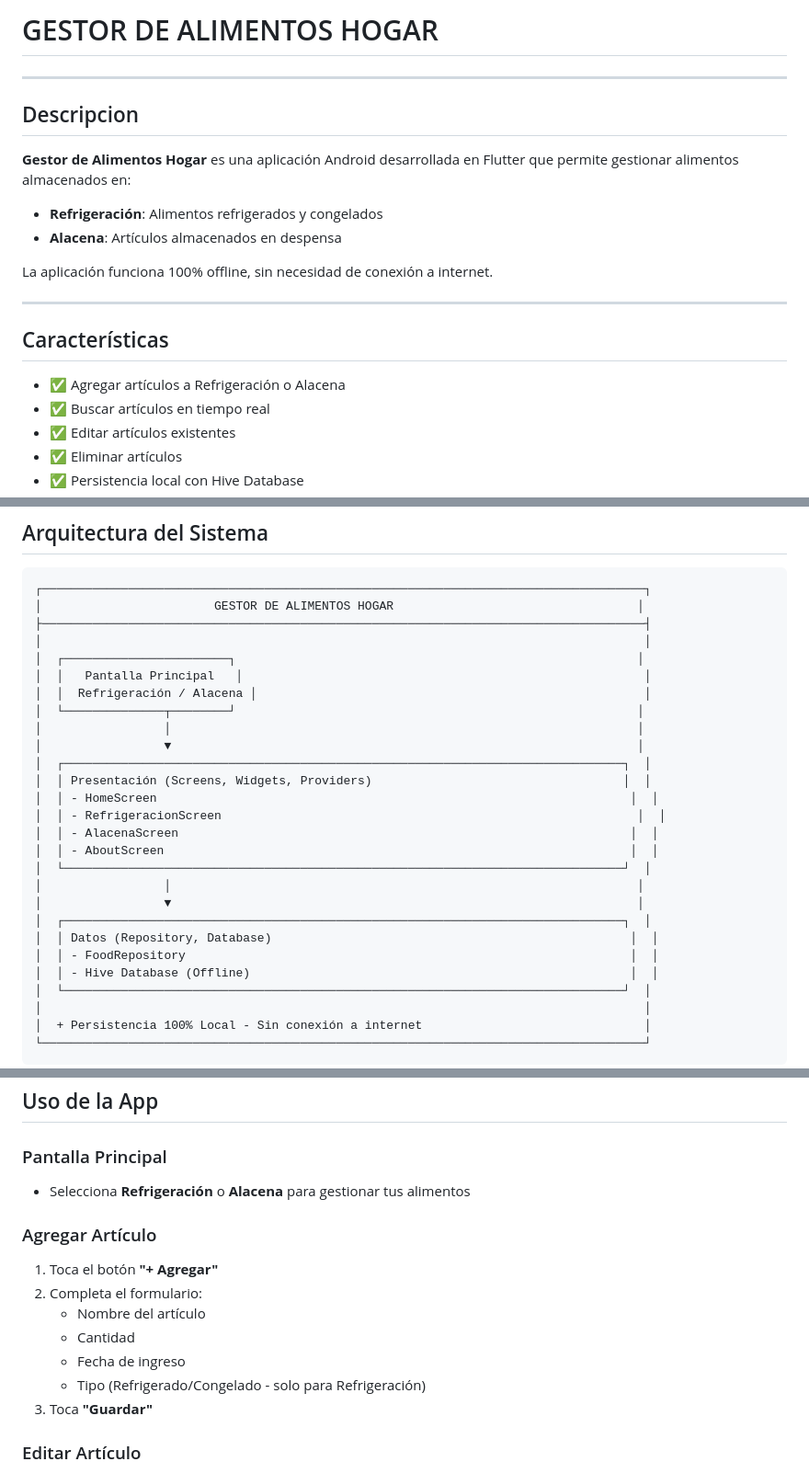
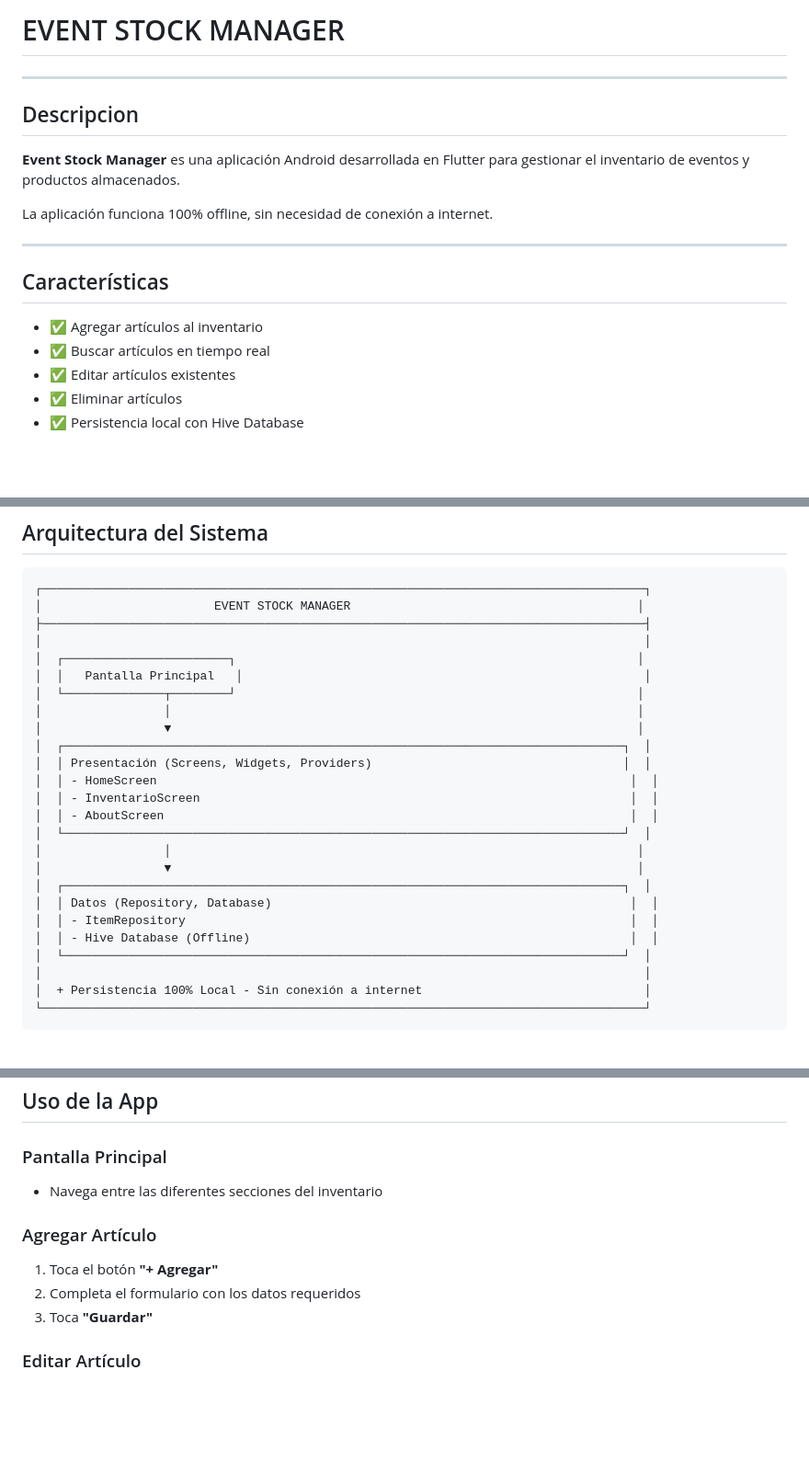
Before and after one commit to ieharo1/EVENT-STOCK-MANAGER, a Markdown page: README.md, 3 parts joined by grey strips. Shown at 92% size. Rendered like a GitHub page; blank space fills up the shorter version.

Commit message:
Update README: Correct app name to EVENT STOCK MANAGER

````diff
--- a/README.md
+++ b/README.md
@@ -1,13 +1,10 @@
-# GESTOR DE ALIMENTOS HOGAR
+# EVENT STOCK MANAGER
 
 ---
 
 ## Descripcion
 
-**Gestor de Alimentos Hogar** es una aplicación Android desarrollada en Flutter que permite gestionar alimentos almacenados en:
-
-- **Refrigeración**: Alimentos refrigerados y congelados
-- **Alacena**: Artículos almacenados en despensa
+**Event Stock Manager** es una aplicación Android desarrollada en Flutter para gestionar el inventario de eventos y productos almacenados.
 
 La aplicación funciona 100% offline, sin necesidad de conexión a internet.
 
@@ -15,7 +12,7 @@ La aplicación funciona 100% offline, sin necesidad de conexión a internet.
 
 ## Características
 
-- ✅ Agregar artículos a Refrigeración o Alacena
+- ✅ Agregar artículos al inventario
 - ✅ Buscar artículos en tiempo real
 - ✅ Editar artículos existentes
 - ✅ Eliminar artículos
@@ -31,27 +28,25 @@ La aplicación funciona 100% offline, sin necesidad de conexión a internet.
 
 ```
 ┌────────────────────────────────────────────────────────────────────────────────────┐
-│                        GESTOR DE ALIMENTOS HOGAR                                  │
+│                        EVENT STOCK MANAGER                                        │
 ├────────────────────────────────────────────────────────────────────────────────────┤
 │                                                                                    │
 │  ┌───────────────────────┐                                                        │
 │  │   Pantalla Principal   │                                                        │
-│  │  Refrigeración / Alacena │                                                      │
 │  └──────────────┬────────┘                                                        │
 │                 │                                                                 │
 │                 ▼                                                                 │
 │  ┌──────────────────────────────────────────────────────────────────────────────┐  │
 │  │ Presentación (Screens, Widgets, Providers)                                   │  │
 │  │ - HomeScreen                                                                  │  │
-│  │ - RefrigeracionScreen                                                          │  │
-│  │ - AlacenaScreen                                                               │  │
+│  │ - InventarioScreen                                                            │  │
 │  │ - AboutScreen                                                                 │  │
 │  └──────────────────────────────────────────────────────────────────────────────┘  │
 │                 │                                                                 │
 │                 ▼                                                                 │
 │  ┌──────────────────────────────────────────────────────────────────────────────┐  │
 │  │ Datos (Repository, Database)                                                  │  │
-│  │ - FoodRepository                                                              │  │
+│  │ - ItemRepository                                                              │  │
 │  │ - Hive Database (Offline)                                                     │  │
 │  └──────────────────────────────────────────────────────────────────────────────┘  │
 │                                                                                    │
@@ -154,15 +149,11 @@ flutter build apk --release
 ## Uso de la App
 
 ### Pantalla Principal
-- Selecciona **Refrigeración** o **Alacena** para gestionar tus alimentos
+- Navega entre las diferentes secciones del inventario
 
 ### Agregar Artículo
 1. Toca el botón **"+ Agregar"**
-2. Completa el formulario:
-   - Nombre del artículo
-   - Cantidad
-   - Fecha de ingreso
-   - Tipo (Refrigerado/Congelado - solo para Refrigeración)
+2. Completa el formulario con los datos requeridos
 3. Toca **"Guardar"**
 
 ### Editar Artículo
````
Also changed, not shown: other parts of README.md (+5 -3 lines).
